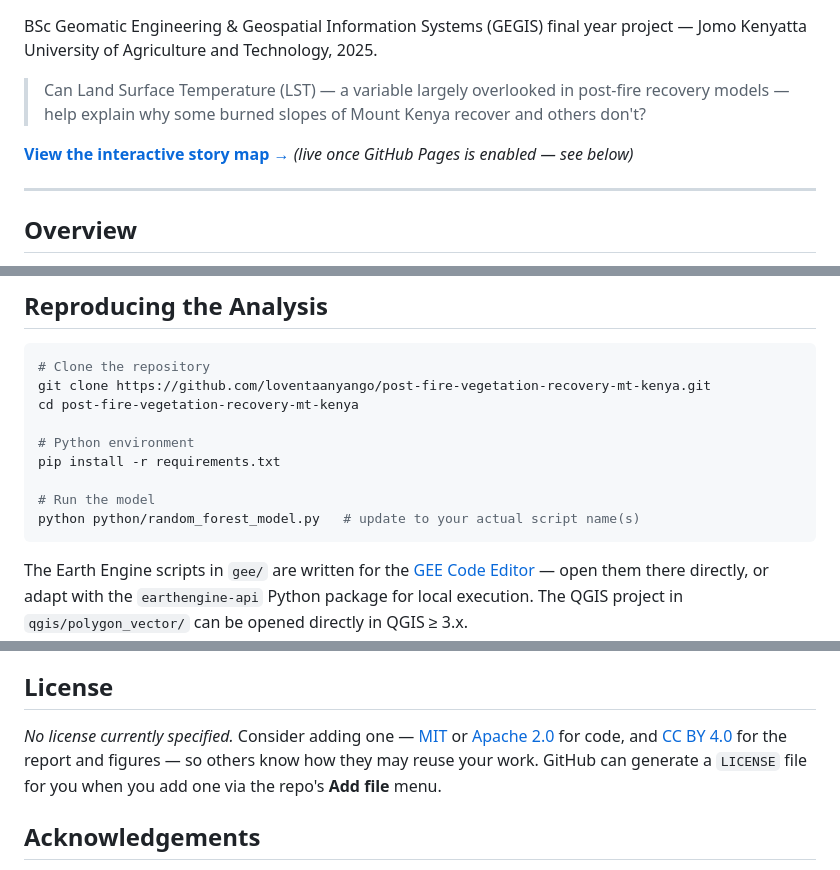
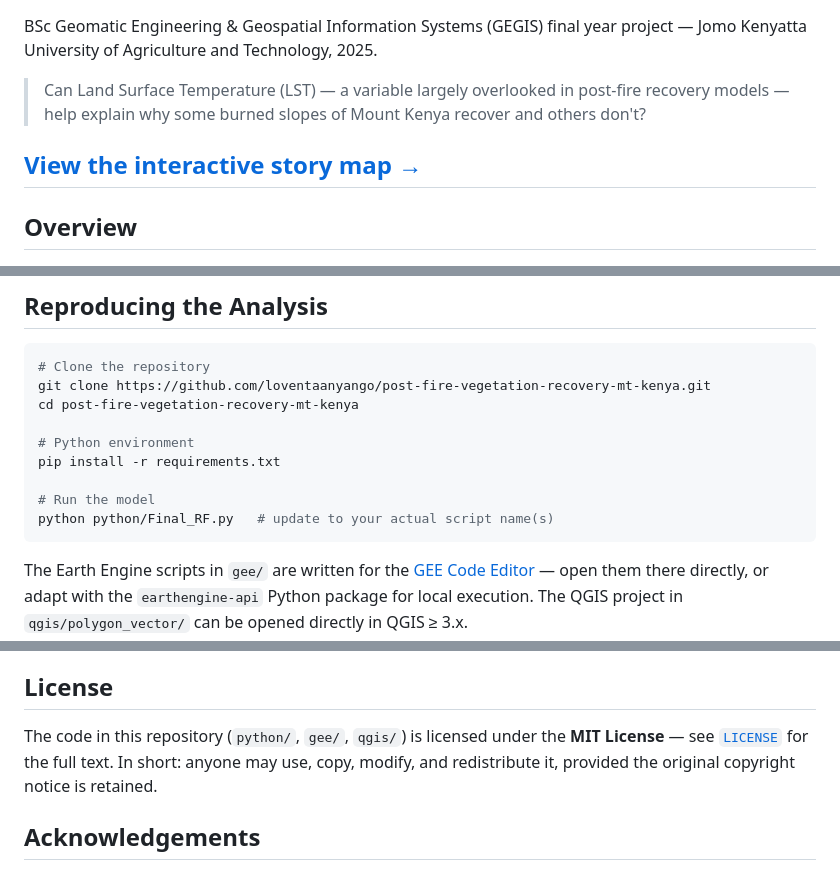
Before and after one commit to loventaanyango/post-fire-vegetation-recovery-mt-kenya, a Markdown page: README.md, 3 parts joined by grey strips. Drawn GitHub-style.

````diff
--- a/README.md
+++ b/README.md
@@ -4,8 +4,7 @@ BSc Geomatic Engineering & Geospatial Information Systems (GEGIS) final year pro
 
 > Can Land Surface Temperature (LST) — a variable largely overlooked in post-fire recovery models — help explain why some burned slopes of Mount Kenya recover and others don't?
 
-**[View the interactive story map →](https://loventaanyango.github.io/post-fire-vegetation-recovery-mt-kenya/)** *(live once GitHub Pages is enabled — see below)*
-
+**[View the interactive story map →](https://loventaanyango.github.io/post-fire-vegetation-recovery-mt-kenya/)**
 ---
 
 ## Overview
@@ -80,7 +79,7 @@ cd post-fire-vegetation-recovery-mt-kenya
 pip install -r requirements.txt
 
 # Run the model
-python python/random_forest_model.py   # update to your actual script name(s)
+python python/Final_RF.py   # update to your actual script name(s)
 ```
 
 The Earth Engine scripts in `gee/` are written for the [GEE Code Editor](https://code.earthengine.google.com/) — open them there directly, or adapt with the `earthengine-api` Python package for local execution. The QGIS project in `qgis/polygon_vector/` can be opened directly in QGIS ≥ 3.x.
@@ -103,7 +102,7 @@ If referencing this work, please cite:
 
 ## License
 
-*No license currently specified.* Consider adding one — [MIT](https://choosealicense.com/licenses/mit/) or [Apache 2.0](https://choosealicense.com/licenses/apache-2.0/) for code, and [CC BY 4.0](https://creativecommons.org/licenses/by/4.0/) for the report and figures — so others know how they may reuse your work. GitHub can generate a `LICENSE` file for you when you add one via the repo's **Add file** menu.
+The code in this repository (`python/`, `gee/`, `qgis/`) is licensed under the **MIT License** — see [`LICENSE`](./LICENSE) for the full text. In short: anyone may use, copy, modify, and redistribute it, provided the original copyright notice is retained.
 
 ## Acknowledgements
 
````
